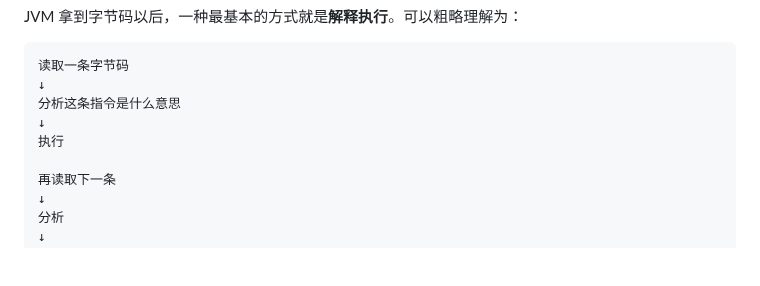
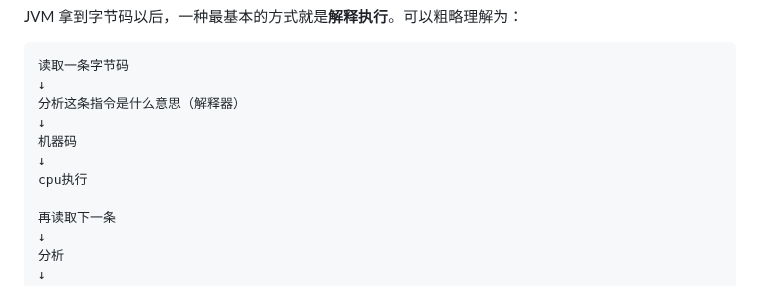
Before and after one commit to Xucion/StudyForWork, a Markdown page: 八股/java八股.md, the part around one of its changes. Drawn GitHub-style; blank space fills up the shorter version.

````diff
--- a/八股/java八股.md
+++ b/八股/java八股.md
@@ -55,9 +55,11 @@ JVM 拿到字节码以后，一种最基本的方式就是**解释执行**。可
 ```
 读取一条字节码
 ↓
-分析这条指令是什么意思
+分析这条指令是什么意思（解释器）
 ↓
-执行
+机器码
+↓
+cpu执行
 
 再读取下一条
 ↓
````
Also changed, not shown: other parts of 八股/java八股.md (+26 -9 lines), 八股/agent八股.md (+78 -0 lines), 八股/images/1790146997502.png (added), 2 other files.
